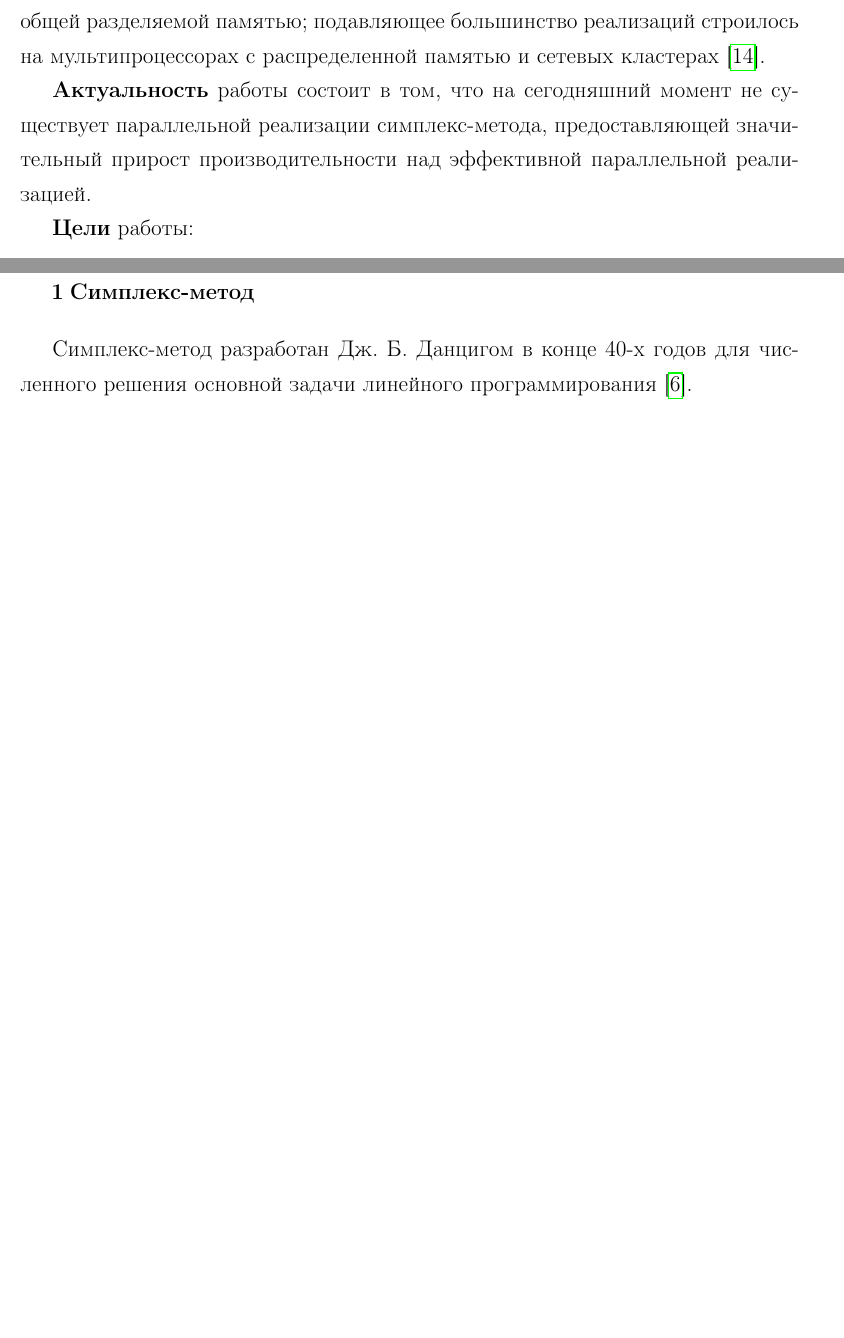
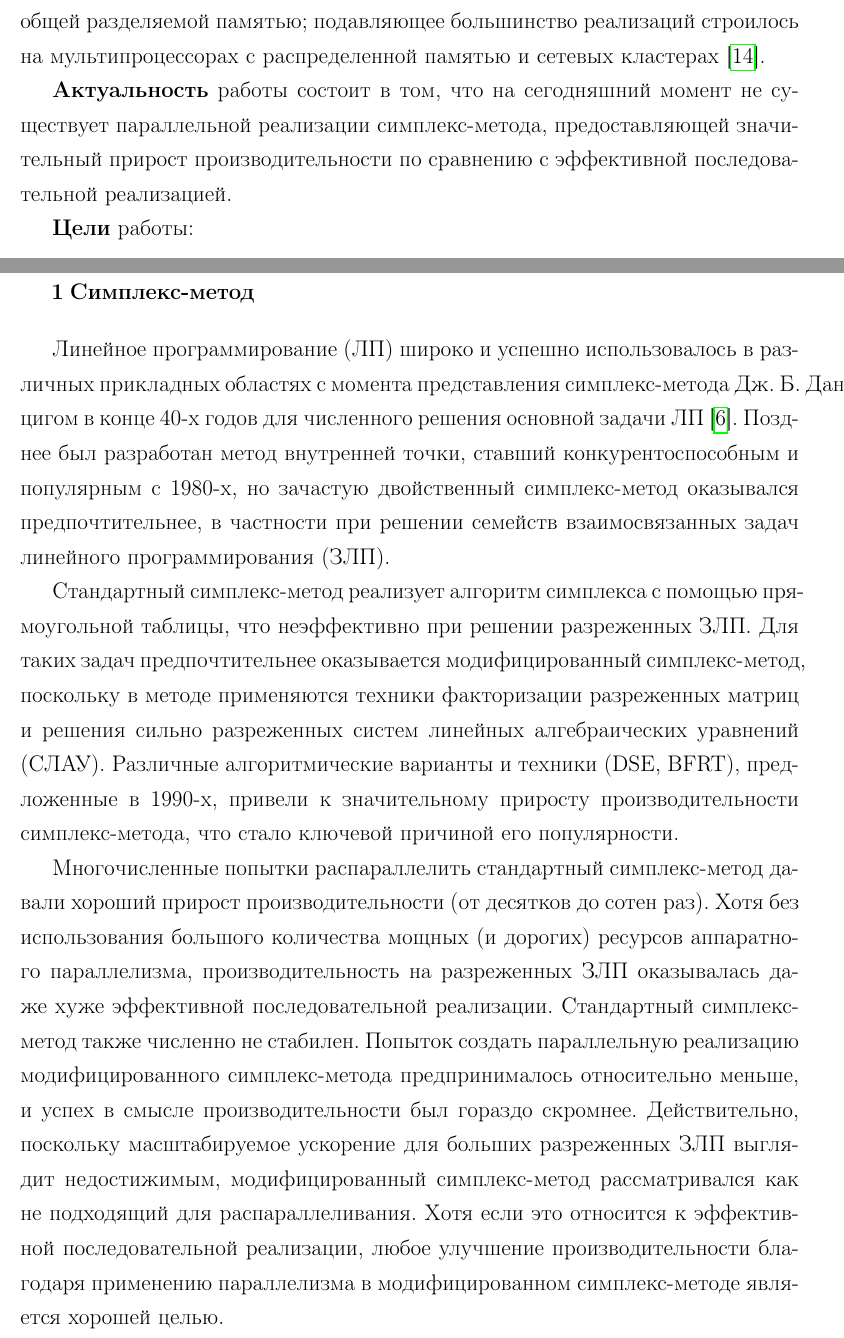
Before and after one commit to slavabzb/disser, a LaTeX thesis (paper/main.tex, which reads paper/intro.tex, paper/simplex_intro.tex): two parts of pages 8 and 10 of 37, joined at a grey line, cut so that both start at the same text, the shorter picture padded with empty space. Compiled offline with pdfLaTeX; the source files are stored in an older character set and shown here as Unicode; a LaTeX package or settings file that is missing is left out.

Commit message:
add simplex intro

```diff
--- a/paper/intro.tex
+++ b/paper/intro.tex
@@ -4,7 +4,7 @@
 
 Возможность распараллелить симплекс-метод для решения ЗЛП рассматривалась с 1970-х гг., хотя первые попытки разработать практические реализации предпринимались только с начала 1980-х гг. Наиболее плодотворным для решения этой проблемы оказался период с конца 1980-х до конца 1990-х гг. Также было несколько экспериментов использования векторной обработки и ЭВМ с общей разделяемой памятью; подавляющее большинство реализаций строилось на мультипроцессорах с распределенной памятью и сетевых кластерах\cite{Hall2010}.
 
-\textbf{Актуальность} работы состоит в том, что на сегодняшний момент не существует параллельной реализации симплекс-метода, предоставляющей значительный прирост производительности над эффективной параллельной реализацией.
+\textbf{Актуальность} работы состоит в том, что на сегодняшний момент не существует параллельной реализации симплекс-метода, предоставляющей значительный прирост производительности по сравнению с эффективной последовательной реализацией.
 
 \textbf{Цели} работы:
 \begin{itemize}
--- a/paper/simplex_intro.tex
+++ b/paper/simplex_intro.tex
@@ -1,4 +1,8 @@
-Симплекс-метод разработан Дж.~Б.~Данцигом в конце 40-х годов для численного решения основной задачи линейного программирования~\cite{Dantzig1948}.
+Линейное программирование (ЛП) широко и успешно использовалось в различных прикладных областях с момента представления симплекс-метода Дж.~Б.~Данцигом в конце 40-х годов для численного решения основной задачи ЛП~\cite{Dantzig1948}. Позднее был разработан метод внутренней точки, ставший конкурентоспособным и популярным с 1980-х, но зачастую двойственный симплекс-метод оказывался предпочтительнее, в частности при решении семейств взаимосвязанных задач линейного программирования (ЗЛП).
+
+Стандартный симплекс-метод реализует алгоритм симплекса с помощью прямоугольной таблицы, что неэффективно при решении разреженных ЗЛП. Для таких задач предпочтительнее оказывается модифицированный симплекс-метод, поскольку в методе применяются техники факторизации разреженных матриц и решения сильно разреженных систем линейных алгебраических уравнений (СЛАУ). Различные алгоритмические варианты и техники (DSE, BFRT), предложенные в 1990-х, привели к значительному приросту производительности симплекс-метода, что стало ключевой причиной его популярности.
+
+Многочисленные попытки распараллелить стандартный симплекс-метод давали хороший прирост производительности (от десятков до сотен раз). Хотя без использования большого количества мощных (и дорогих) ресурсов аппаратного параллелизма, производительность на разреженных ЗЛП оказывалась даже хуже эффективной последовательной реализации. Стандартный симплекс-метод также численно не стабилен. Попыток создать параллельную реализацию модифицированного симплекс-метода предпринималось относительно меньше, и успех в смысле производительности был гораздо скромнее. Действительно, поскольку масштабируемое ускорение для больших разреженных ЗЛП выглядит недостижимым, модифицированный симплекс-метод рассматривался как не подходящий для распараллеливания. Хотя если это относится к эффективной последовательной реализации, любое улучшение производительности благодаря применению параллелизма в модифицированном симплекс-методе является хорошей целью.
 
 Вычислительные требования алгоритма удобнее обсуждать в контексте стандартной формы ЗЛП
 \begin{equation}\label{eq:lp}
```
Also changed, not shown: paper/main.pdf.
